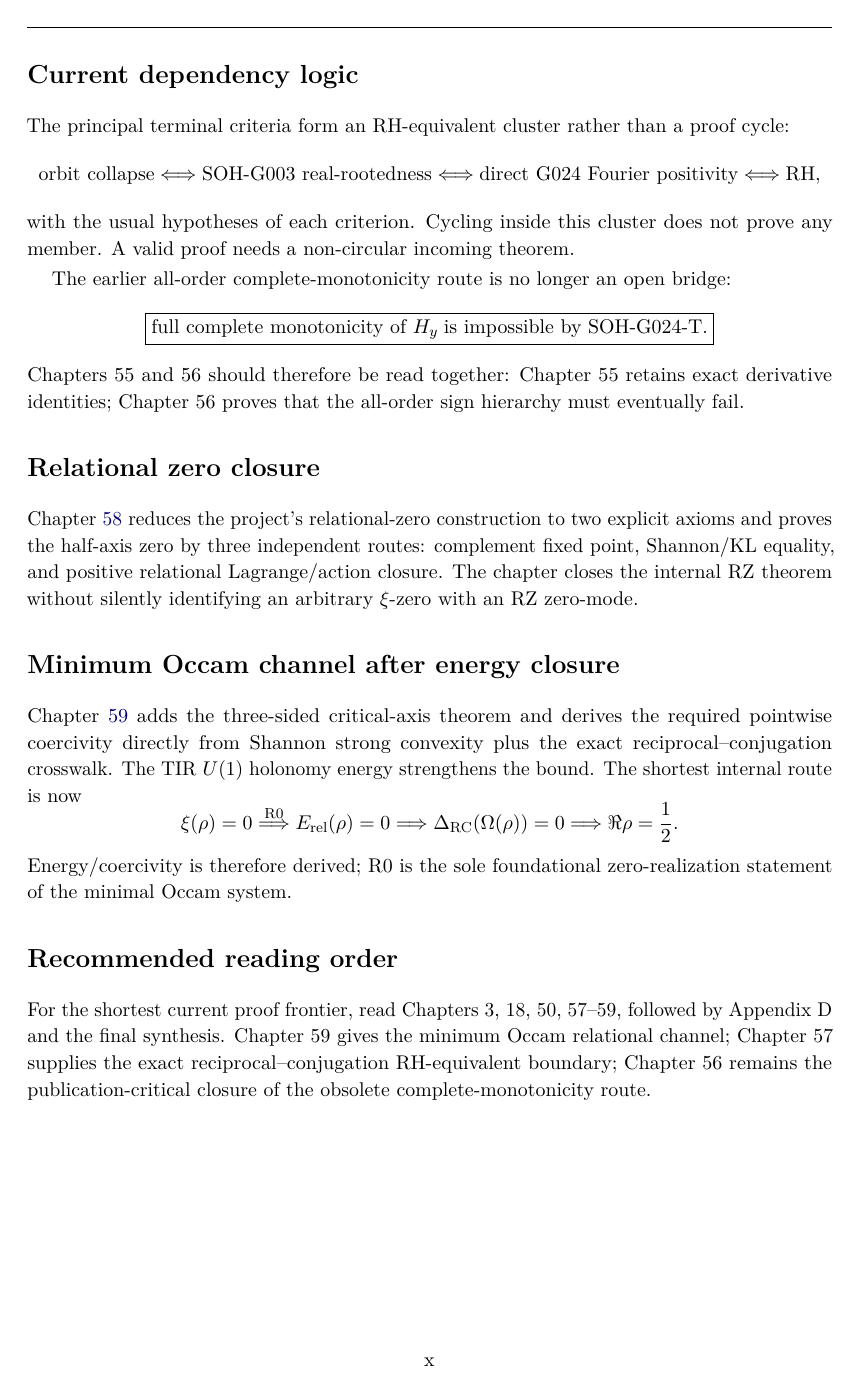
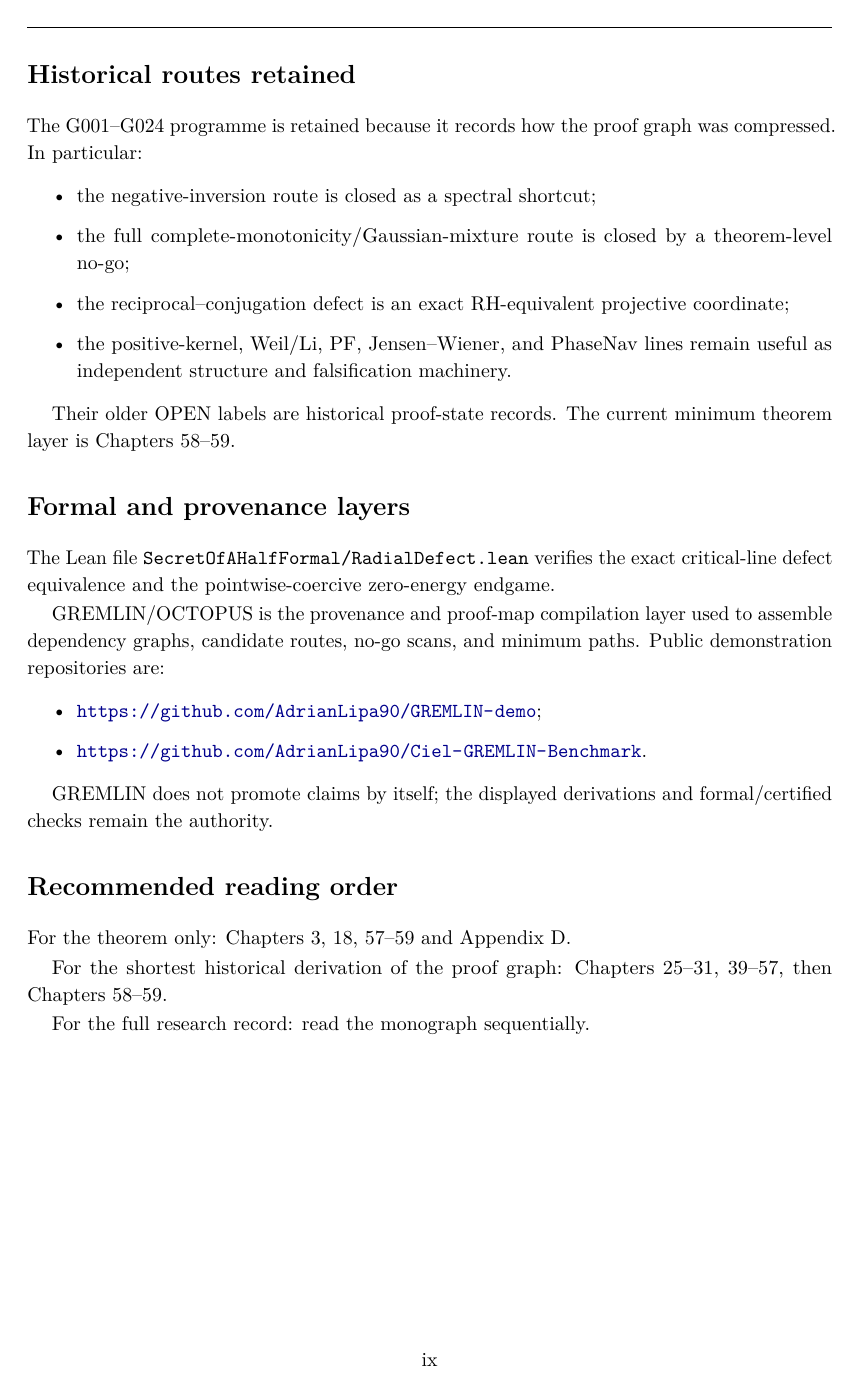
Before and after one commit to AdrianLipa90/secret-of-a-half, a LaTeX thesis (monograph/main.tex, which reads monograph/frontmatter/roadmap.tex): page 10 of 289 before the commit and page 9 of 287 after it. Compiled offline with pdfLaTeX.

```diff
--- a/monograph/frontmatter/roadmap.tex
+++ b/monograph/frontmatter/roadmap.tex
@@ -66,49 +103,44 @@
-\label{fig:square-quotient-map}
-\end{figure}
+\section*{Historical routes retained}
 
-\section*{Current dependency logic}
-The principal terminal criteria form an RH-equivalent cluster rather than a proof cycle:
-\[
-\text{orbit collapse}
-\Longleftrightarrow
-\text{SOH-G003 real-rootedness}
-\Longleftrightarrow
-\text{direct G024 Fourier positivity}
-\Longleftrightarrow
-\text{RH},
-\]
-with the usual hypotheses of each criterion. Cycling inside this cluster does not prove any member. A valid proof needs a non-circular incoming theorem.
+The G001--G024 programme is retained because it records how the proof graph was
+compressed.  In particular:
 
-The earlier all-order complete-monotonicity route is no longer an open bridge:
-\[
-\boxed{\text{full complete monotonicity of }H_y\;\text{is impossible by SOH-G024-T}.}
-\]
-Chapters~55 and 56 should therefore be read together: Chapter~55 retains exact derivative identities; Chapter~56 proves that the all-order sign hierarchy must eventually fail.
+\begin{itemize}
+  \item the negative-inversion route is closed as a spectral shortcut;
+  \item the full complete-monotonicity/Gaussian-mixture route is closed by a
+  theorem-level no-go;
+  \item the reciprocal--conjugation defect is an exact RH-equivalent
+  projective coordinate;
+  \item the positive-kernel, Weil/Li, PF, Jensen--Wiener, and PhaseNav lines
+  remain useful as independent structure and falsification machinery.
+\end{itemize}
 
-\section*{Relational zero closure}
-Chapter~\ref{chap:relational-zero-triad} reduces the project's relational-zero
-construction to two explicit axioms and proves the half-axis zero by three
-independent routes: complement fixed point, Shannon/KL equality, and positive
-relational Lagrange/action closure.  The chapter closes the internal RZ theorem
-without silently identifying an arbitrary \(\xi\)-zero with an RZ zero-mode.
+Their older OPEN labels are historical proof-state records.  The current
+minimum theorem layer is Chapters~58--59.
 
-\section*{Minimum Occam channel after energy closure}
-Chapter~\ref{chap:zero-critical-relational-axis} adds the three-sided
-critical-axis theorem and derives the required pointwise coercivity directly
-from Shannon strong convexity plus the exact reciprocal--conjugation
-crosswalk.  The TIR \(U(1)\) holonomy energy strengthens the bound.
-The shortest internal route is now
-\[
-\xi(\rho)=0
-\stackrel{\mathrm{R0}}{\Longrightarrow}
-E_{\rm rel}(\rho)=0
-\Longrightarrow
-\Delta_{\rm RC}(\Omega(\rho))=0
-\Longrightarrow
-\Re\rho=\frac12.
-\]
-Energy/coercivity is therefore derived; R0 is the sole foundational
-zero-realization statement of the minimal Occam system.
+\section*{Formal and provenance layers}
+
+The Lean file \texttt{SecretOfAHalfFormal/RadialDefect.lean} verifies the exact
+critical-line defect equivalence and the pointwise-coercive zero-energy
+endgame.
+
+GREMLIN/OCTOPUS is the provenance and proof-map compilation layer used to
+assemble dependency graphs, candidate routes, no-go scans, and minimum paths.
+Public demonstration repositories are:
+
+\begin{itemize}
+  \item \url{https://github.com/AdrianLipa90/GREMLIN-demo};
+  \item \url{https://github.com/AdrianLipa90/Ciel-GREMLIN-Benchmark}.
+\end{itemize}
+
+GREMLIN does not promote claims by itself; the displayed derivations and
+formal/certified checks remain the authority.
 
 \section*{Recommended reading order}
-For the shortest current proof frontier, read Chapters~3, 18, 50, 57--59, followed by Appendix~D and the final synthesis. Chapter~59 gives the minimum Occam relational channel; Chapter~57 supplies the exact reciprocal--conjugation RH-equivalent boundary; Chapter~56 remains the publication-critical closure of the obsolete complete-monotonicity route.
+
+For the theorem only: Chapters~3, 18, 57--59 and Appendix~D.
+
+For the shortest historical derivation of the proof graph: Chapters~25--31,
+39--57, then Chapters~58--59.
+
+For the full research record: read the monograph sequentially.
```
Also changed, not shown: monograph/frontmatter/roadmap.tex (117 more changed lines).
